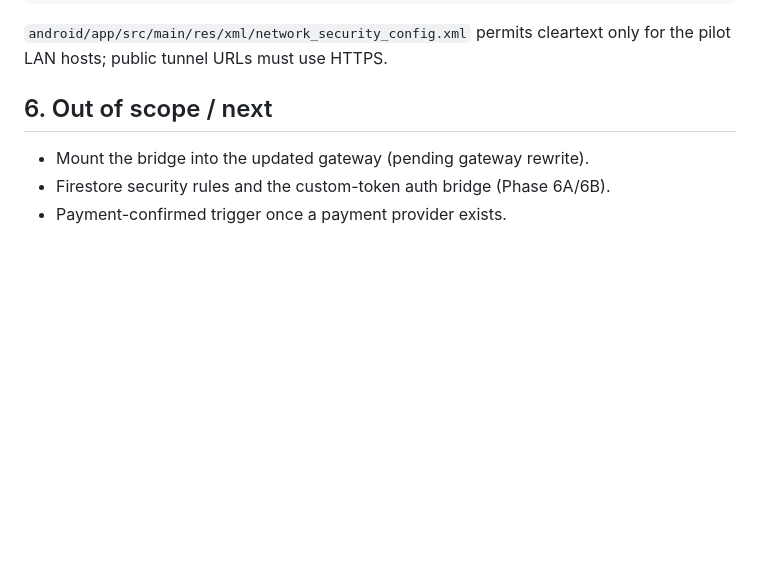
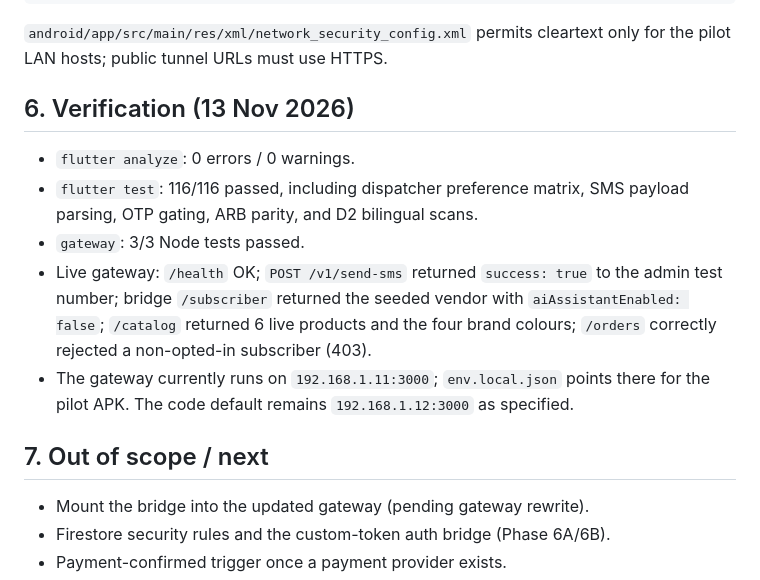
Before and after one commit to titokachima91/gasLink, a Markdown page: phases/phase-05f-sms-ai-gateway/plan.md, the part around the change. Drawn GitHub-style; blank space fills up the shorter version.

Commit message:
docs: record SMS gateway verification results

```diff
--- a/phases/phase-05f-sms-ai-gateway/plan.md
+++ b/phases/phase-05f-sms-ai-gateway/plan.md
@@ -84,7 +84,21 @@ flutter build apk --release --dart-define-from-file=env.local.json
 `android/app/src/main/res/xml/network_security_config.xml` permits cleartext
 only for the pilot LAN hosts; public tunnel URLs must use HTTPS.
 
-## 6. Out of scope / next
+## 6. Verification (13 Nov 2026)
+
+- `flutter analyze`: 0 errors / 0 warnings.
+- `flutter test`: 116/116 passed, including dispatcher preference matrix, SMS
+  payload parsing, OTP gating, ARB parity, and D2 bilingual scans.
+- `gateway`: 3/3 Node tests passed.
+- Live gateway: `/health` OK; `POST /v1/send-sms` returned `success: true` to
+  the admin test number; bridge `/subscriber` returned the seeded vendor with
+  `aiAssistantEnabled: false`; `/catalog` returned 6 live products and the four
+  brand colours; `/orders` correctly rejected a non-opted-in subscriber (403).
+- The gateway currently runs on `192.168.1.11:3000`; `env.local.json` points
+  there for the pilot APK. The code default remains `192.168.1.12:3000` as
+  specified.
+
+## 7. Out of scope / next
 
 - Mount the bridge into the updated gateway (pending gateway rewrite).
 - Firestore security rules and the custom-token auth bridge (Phase 6A/6B).
```
